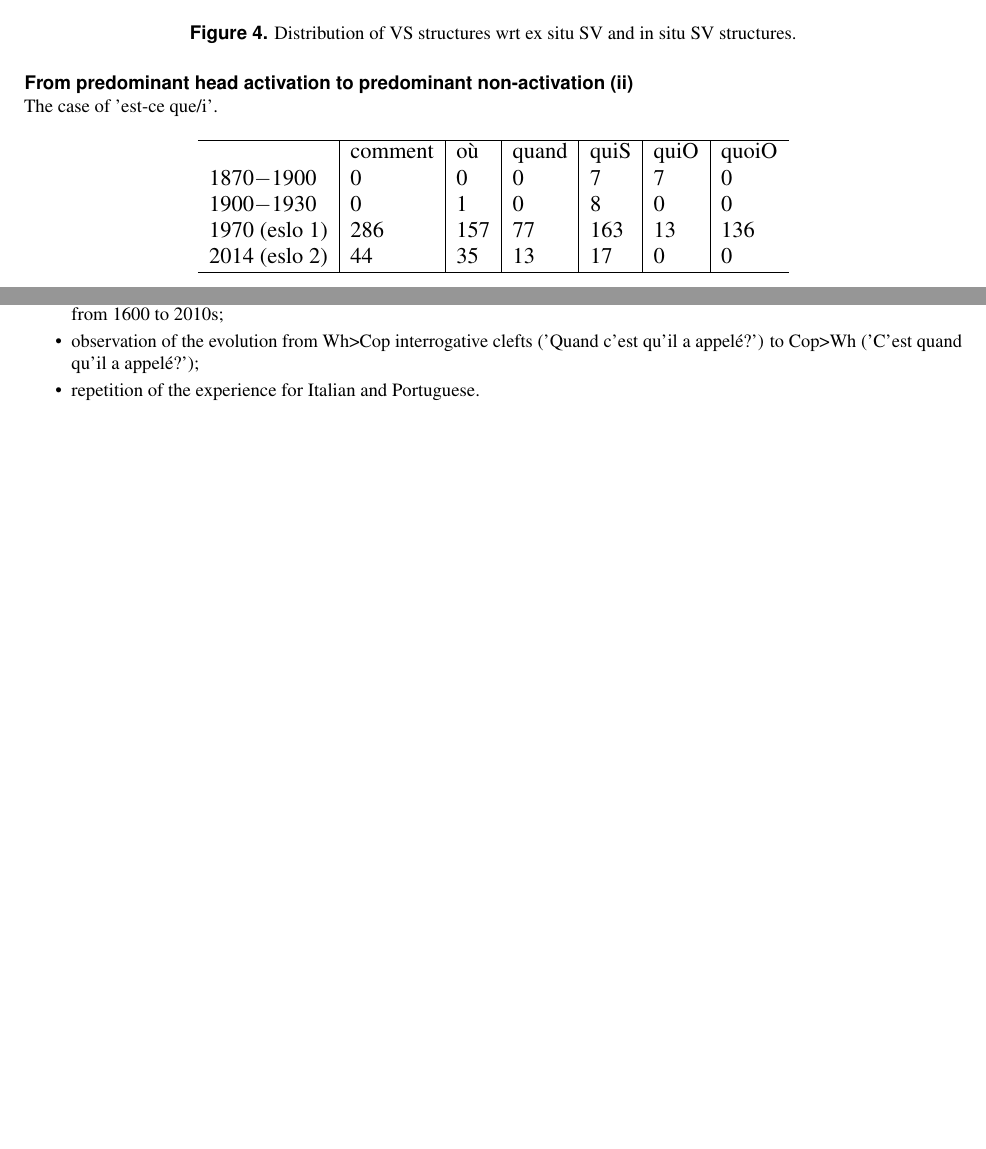
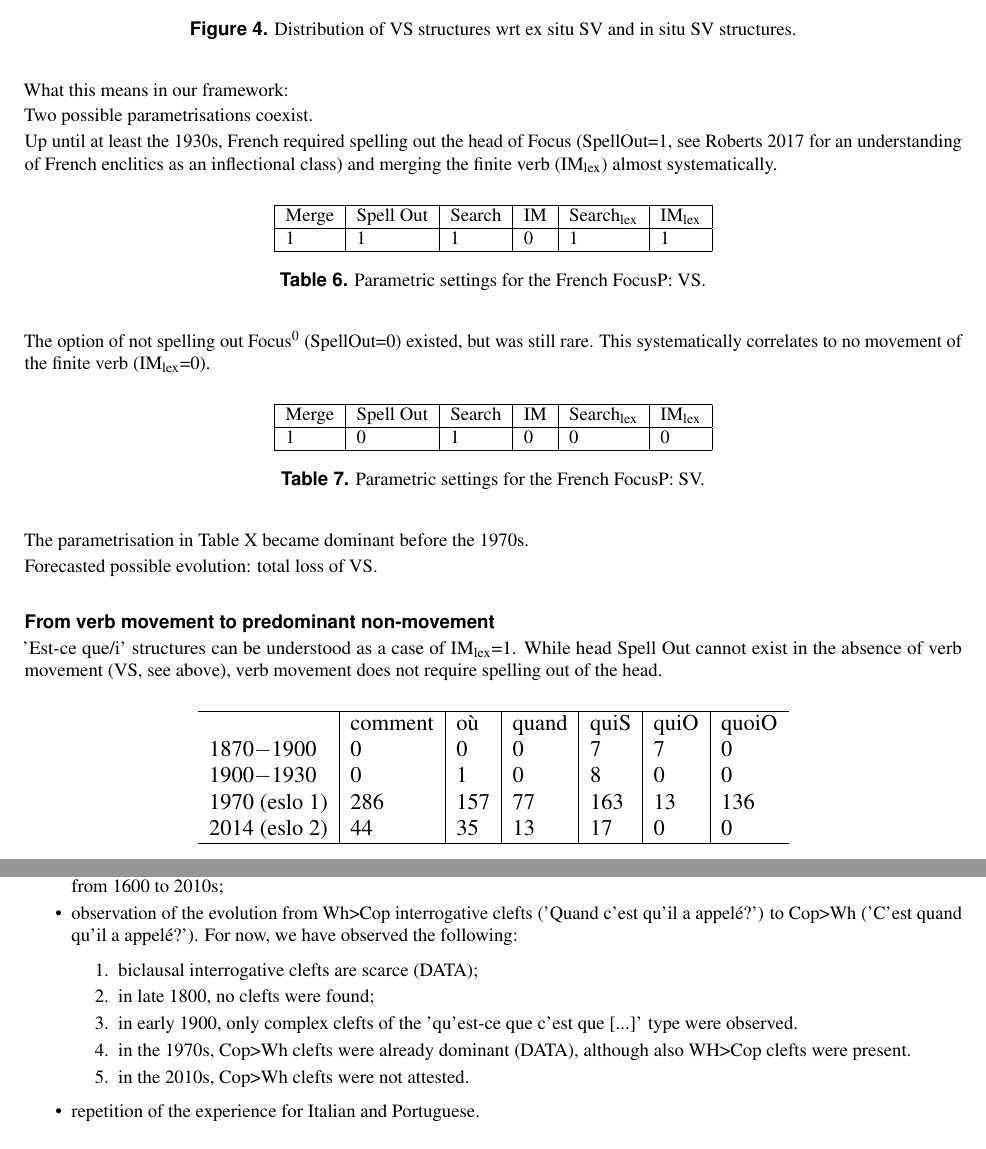
Before and after one commit to CaterinaBi/parameters-corpus-work, a LaTeX paper (handout/file/main.tex): two parts of pages 7 and 8 of 8 before the commit and two parts of pages 7 and 9 of 9 after it, joined at a grey line, cut so that both start at the same text, the shorter picture padded with empty space. Compiled offline with pdfLaTeX.

Commit message:
Finishes analysis

```diff
--- a/handout/file/main.tex
+++ b/handout/file/main.tex
@@ -435,10 +435,46 @@ The case of VS structure vs SV structures.
     \label{fig:boat2}
   \end{figure}
 
+  \noindent What this means in our framework:
 
-\subsection*{From predominant head activation to predominant non-activation (ii)}
+  \noindent Two possible parametrisations coexist.
 
-The case of 'est-ce que/i'.
+  \noindent Up until at least the 1930s, French required spelling out the head of Focus (SpellOut=1, see Roberts 2017 for an understanding of French enclitics as an inflectional class) and merging the finite verb (IM\textsubscript{lex}) almost systematically.
+
+    \begin{table}[H]
+        \centering
+        \begin{tabular}{|l|l|l|l|l|l|}
+        \hline
+        Merge & Spell Out & Search & IM & Search\textsubscript{lex} & IM\textsubscript{lex} \\
+        \hline
+        1 & 1 & 1 & 0 & 1 & 1 \\
+        \hline
+        \end{tabular}
+        \caption{\label{tab:samp}Parametric settings for the French FocusP: VS.}
+    \end{table}
+
+\noindent The option of not spelling out Focus^0 (SpellOut=0) existed, but was still rare. This systematically correlates to no movement of the finite verb (IM\textsubscript{lex}=0).
+
+\begin{table}[H]
+    \centering
+    \begin{tabular}{|l|l|l|l|l|l|}
+    \hline
+    Merge & Spell Out & Search & IM & Search\textsubscript{lex} & IM\textsubscript{lex} \\
+    \hline
+    1 & 0 & 1 & 0 & 0 & 0 \\
+    \hline
+    \end{tabular}
+    \caption{\label{tab:samp}Parametric settings for the French FocusP: SV.}
+\end{table}
+
+\noindent The parametrisation in Table X became dominant before the 1970s.
+
+\noindent Forecasted possible evolution: total loss of VS.
+
+
+\subsection*{From verb movement to predominant non-movement}
+
+'Est-ce que/i' structures can be understood as a case of IM\textsubscript{lex}=1. While head Spell Out cannot exist in the absence of verb movement (VS, see above), verb movement does not require spelling out of the head.
 
 \begin{table}[H]
     \centering
```
Also changed, not shown: handout/file/main.bbl (deleted), handout/file/main.pdf, handout/file/main.tex (36 more changed lines), 6 other files.
